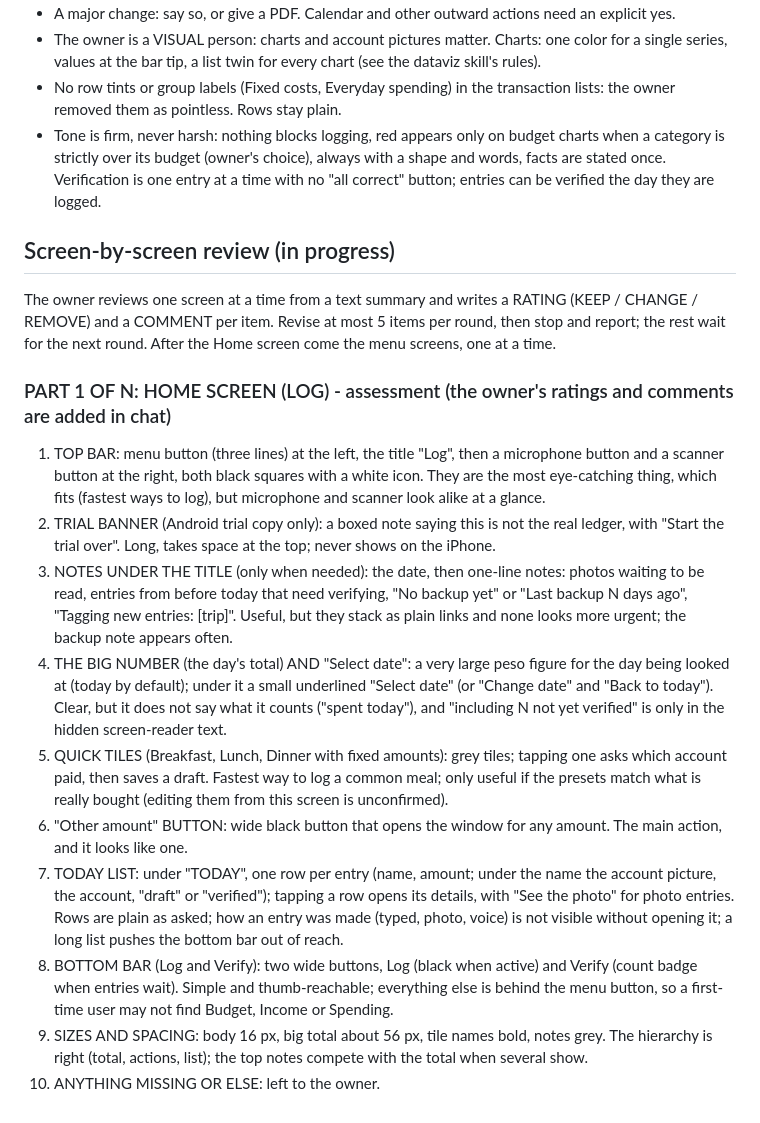
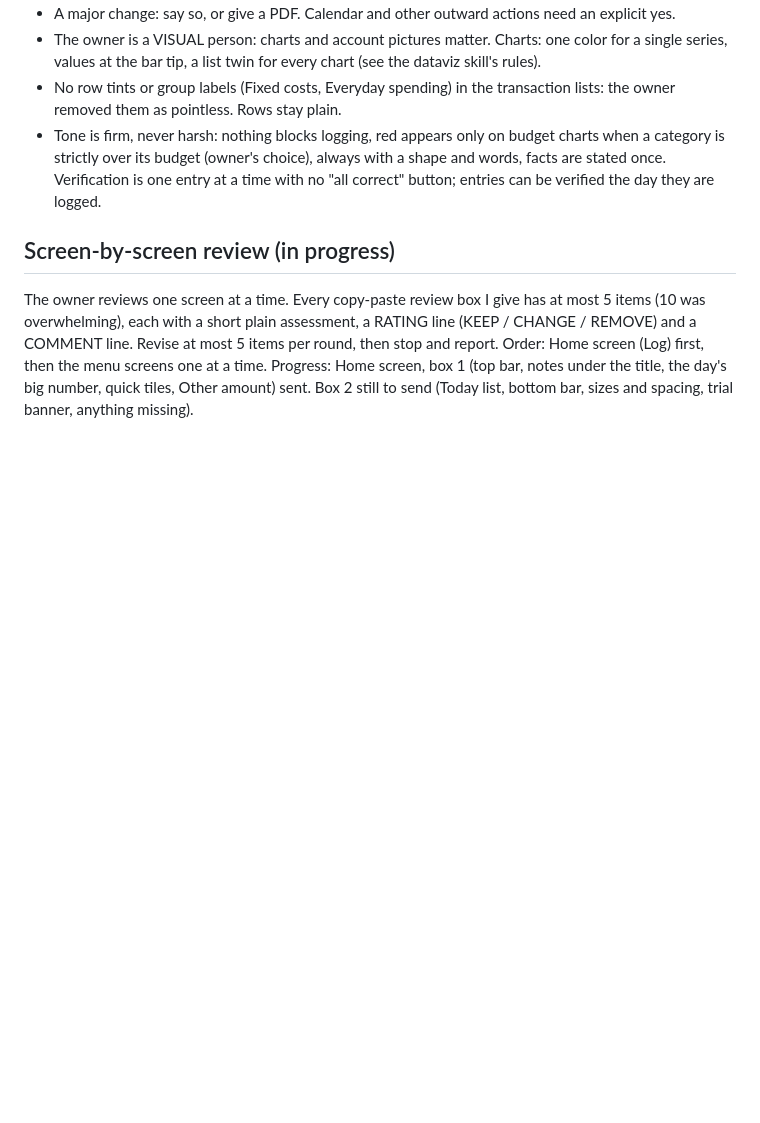
Before and after one commit to civilengineer117612-png/Financial-Tracker, a Markdown page: CLAUDE.md, the part around the change. GitHub-like rendering; blank space fills up the shorter version.

Commit message:
Notes: review boxes have at most 5 items; Home screen progress
Co-Authored-By: Claude Sonnet 5.5 <noreply@anthropic.com>
Claude-Session: https://claude.ai/code/session_01V1w4dASmocQUNuCvCTMsiy

```diff
--- a/CLAUDE.md
+++ b/CLAUDE.md
@@ -40,16 +40,5 @@ payslips, account numbers or balances, and never ship brand logos (account pictu
   a time with no "all correct" button; entries can be verified the day they are logged.
 
 ## Screen-by-screen review (in progress)
-The owner reviews one screen at a time from a text summary and writes a RATING (KEEP / CHANGE / REMOVE) and a COMMENT per item. Revise at most 5 items per round, then stop and report; the rest wait for the next round. After the Home screen come the menu screens, one at a time.
-
-### PART 1 OF N: HOME SCREEN (LOG) - assessment (the owner's ratings and comments are added in chat)
-1. TOP BAR: menu button (three lines) at the left, the title "Log", then a microphone button and a scanner button at the right, both black squares with a white icon. They are the most eye-catching thing, which fits (fastest ways to log), but microphone and scanner look alike at a glance.
-2. TRIAL BANNER (Android trial copy only): a boxed note saying this is not the real ledger, with "Start the trial over". Long, takes space at the top; never shows on the iPhone.
-3. NOTES UNDER THE TITLE (only when needed): the date, then one-line notes: photos waiting to be read, entries from before today that need verifying, "No backup yet" or "Last backup N days ago", "Tagging new entries: [trip]". Useful, but they stack as plain links and none looks more urgent; the backup note appears often.
-4. THE BIG NUMBER (the day's total) AND "Select date": a very large peso figure for the day being looked at (today by default); under it a small underlined "Select date" (or "Change date" and "Back to today"). Clear, but it does not say what it counts ("spent today"), and "including N not yet verified" is only in the hidden screen-reader text.
-5. QUICK TILES (Breakfast, Lunch, Dinner with fixed amounts): grey tiles; tapping one asks which account paid, then saves a draft. Fastest way to log a common meal; only useful if the presets match what is really bought (editing them from this screen is unconfirmed).
-6. "Other amount" BUTTON: wide black button that opens the window for any amount. The main action, and it looks like one.
-7. TODAY LIST: under "TODAY", one row per entry (name, amount; under the name the account picture, the account, "draft" or "verified"); tapping a row opens its details, with "See the photo" for photo entries. Rows are plain as asked; how an entry was made (typed, photo, voice) is not visible without opening it; a long list pushes the bottom bar out of reach.
-8. BOTTOM BAR (Log and Verify): two wide buttons, Log (black when active) and Verify (count badge when entries wait). Simple and thumb-reachable; everything else is behind the menu button, so a first-time user may not find Budget, Income or Spending.
-9. SIZES AND SPACING: body 16 px, big total about 56 px, tile names bold, notes grey. The hierarchy is right (total, actions, list); the top notes compete with the total when several show.
-10. ANYTHING MISSING OR ELSE: left to the owner.
+The owner reviews one screen at a time. Every copy-paste review box I give has at most 5 items (10 was overwhelming), each with a short plain assessment, a RATING line (KEEP / CHANGE / REMOVE) and a COMMENT line. Revise at most 5 items per round, then stop and report. Order: Home screen (Log) first, then the menu screens one at a time.
+Progress: Home screen, box 1 (top bar, notes under the title, the day's big number, quick tiles, Other amount) sent. Box 2 still to send (Today list, bottom bar, sizes and spacing, trial banner, anything missing).
```
